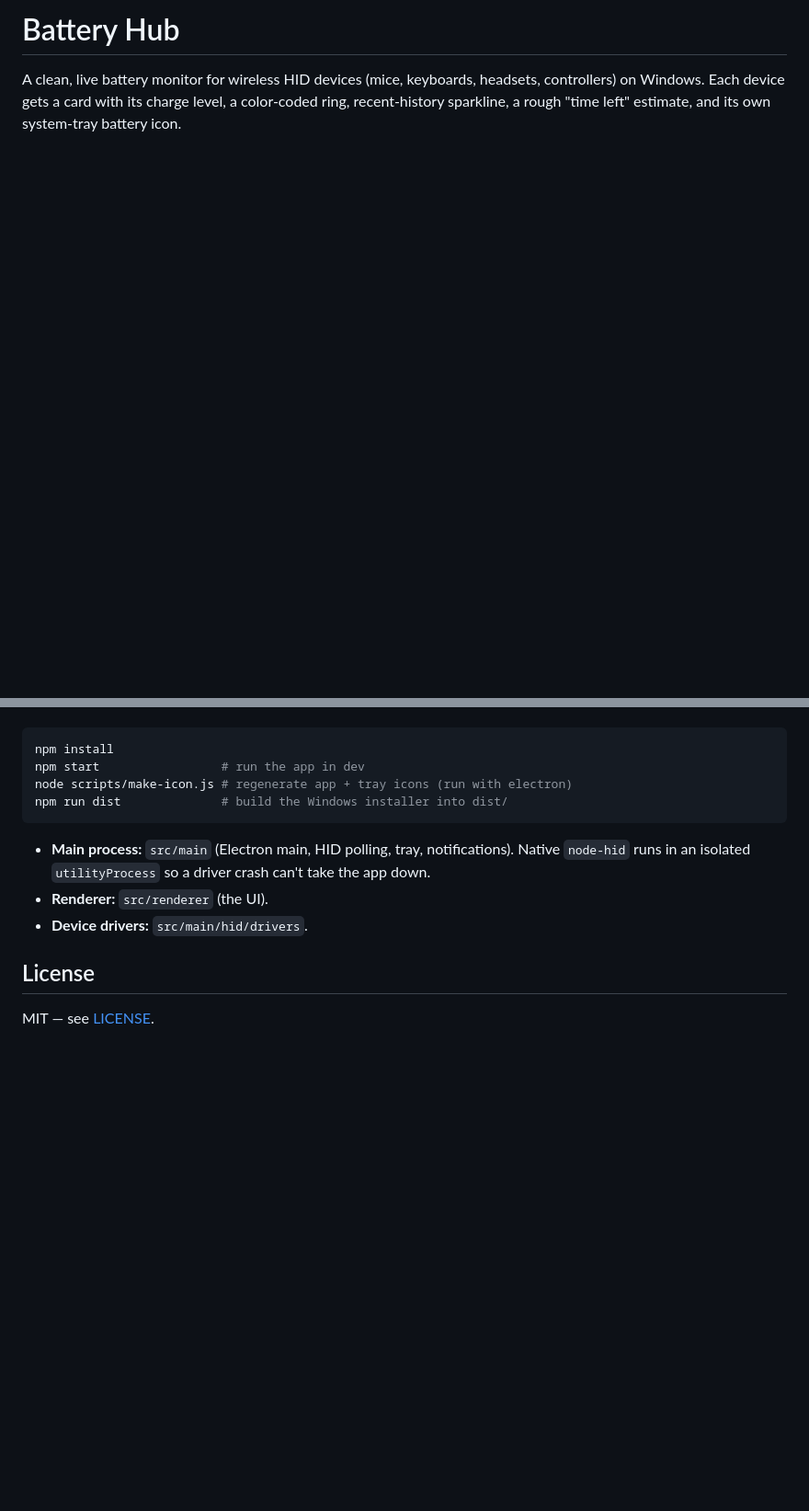
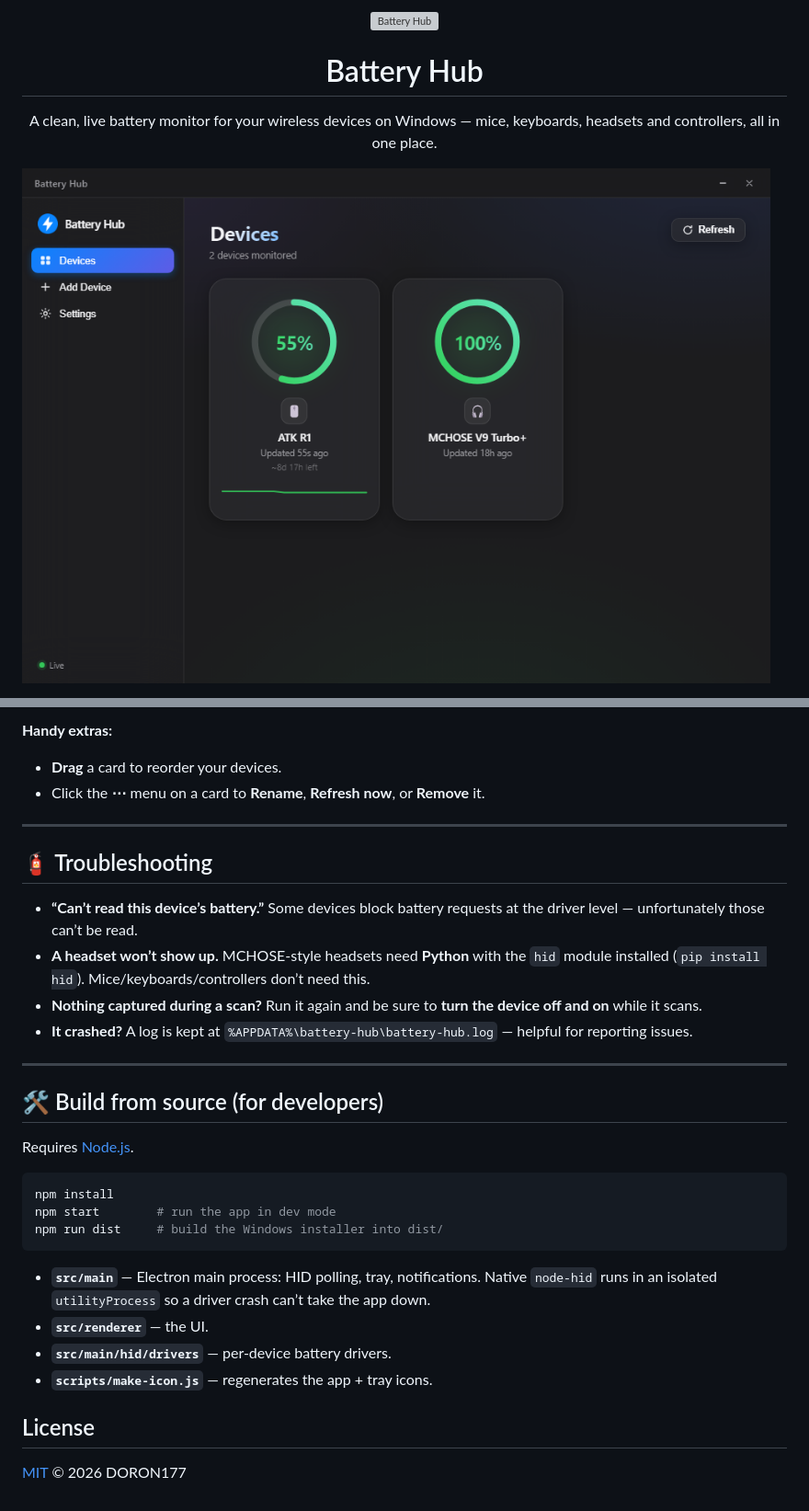
Before and after one commit to DORON177/battery-hub, a Markdown page: README.md, 2 parts joined by grey strips. Shown at 92% size. Drawn GitHub-style; pictures changed too: docs/screenshot.png (added); blank space fills up the shorter version; grey boxes are pictures that could not be loaded.

````diff
--- a/README.md
+++ b/README.md
@@ -1,4 +1,8 @@
-# Battery Hub
+<div align="center">
+  <img src="assets/icon.png" width="96" alt="Battery Hub" />
+  <h1>Battery Hub</h1>
+  <p>A clean, live battery monitor for your wireless devices on Windows — mice, keyboards, headsets and controllers, all in one place.</p>
+</div>
 
-A clean, live battery monitor for wireless HID devices (mice, keyboards, headsets, controllers) on Windows. Each device gets a card with its charge level, a color-coded ring, recent-history sparkline, a rough "time left" estimate, and its own system-tray battery icon.
+![Battery Hub dashboard](docs/screenshot.png)
 
@@ -26,15 +75,33 @@ Requires Node.js.
+**Handy extras:**
+- **Drag** a card to reorder your devices.
+- Click the **⋯** menu on a card to **Rename**, **Refresh now**, or **Remove** it.
+
+---
+
+## 🧯 Troubleshooting
+
+- **“Can’t read this device’s battery.”** Some devices block battery requests at the driver level — unfortunately those can’t be read.
+- **A headset won’t show up.** MCHOSE-style headsets need **Python** with the `hid` module installed (`pip install hid`). Mice/keyboards/controllers don’t need this.
+- **Nothing captured during a scan?** Run it again and be sure to **turn the device off and on** while it scans.
+- **It crashed?** A log is kept at `%APPDATA%\battery-hub\battery-hub.log` — helpful for reporting issues.
+
+---
+
+## 🛠️ Build from source (for developers)
+
+Requires [Node.js](https://nodejs.org).
 
 ```bash
 npm install
-npm start                 # run the app in dev
-node scripts/make-icon.js # regenerate app + tray icons (run with electron)
-npm run dist              # build the Windows installer into dist/
+npm start        # run the app in dev mode
+npm run dist     # build the Windows installer into dist/
 ```
 
-- **Main process:** `src/main` (Electron main, HID polling, tray, notifications). Native `node-hid` runs in an isolated `utilityProcess` so a driver crash can't take the app down.
-- **Renderer:** `src/renderer` (the UI).
-- **Device drivers:** `src/main/hid/drivers`.
+- **`src/main`** — Electron main process: HID polling, tray, notifications. Native `node-hid` runs in an isolated `utilityProcess` so a driver crash can’t take the app down.
+- **`src/renderer`** — the UI.
+- **`src/main/hid/drivers`** — per-device battery drivers.
+- **`scripts/make-icon.js`** — regenerates the app + tray icons.
 
 ## License
 
-MIT — see [LICENSE](LICENSE).
+[MIT](LICENSE) © 2026 DORON177
````
Also changed, not shown: other parts of README.md (+58 -13 lines).
